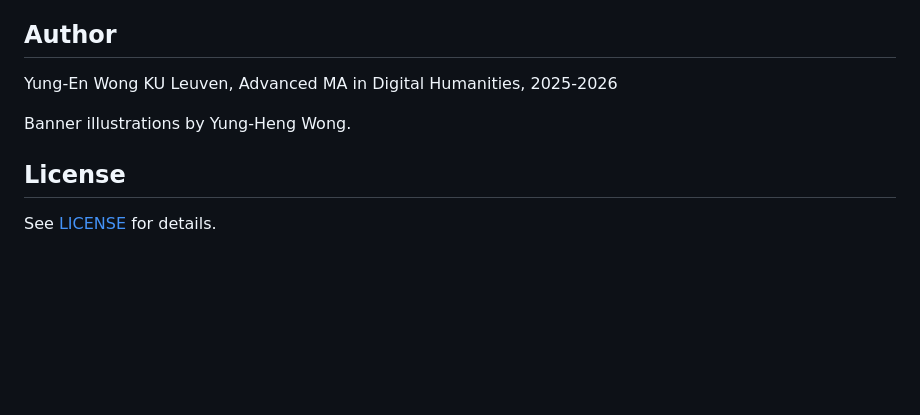
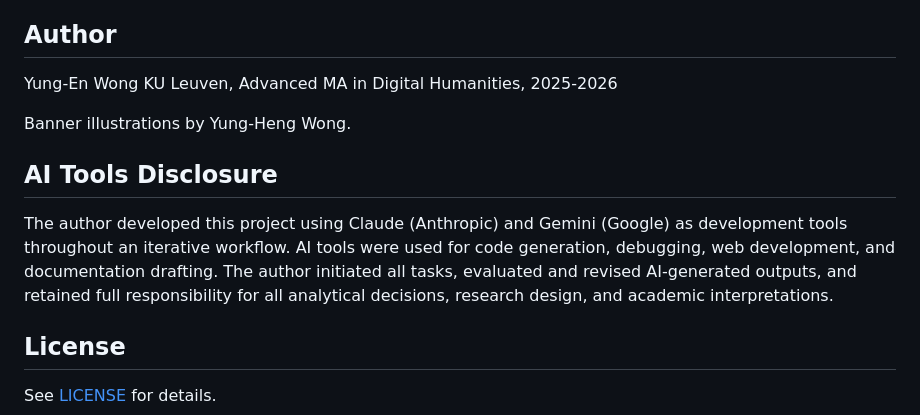
Before and after one commit to swmiu/thesis-kbr-google-books, a Markdown page: README.md, the part around the change. Rendered like a GitHub page; blank space fills up the shorter version.

Commit message:
docs: add AI tools disclosure to README

```diff
--- a/README.md
+++ b/README.md
@@ -72,6 +72,10 @@ KU Leuven, Advanced MA in Digital Humanities, 2025-2026
 
 Banner illustrations by Yung-Heng Wong.
 
+## AI Tools Disclosure
+
+The author developed this project using Claude (Anthropic) and Gemini (Google) as development tools throughout an iterative workflow. AI tools were used for code generation, debugging, web development, and documentation drafting. The author initiated all tasks, evaluated and revised AI-generated outputs, and retained full responsibility for all analytical decisions, research design, and academic interpretations.
+
 ## License
 
 See [LICENSE](LICENSE) for details.
```
